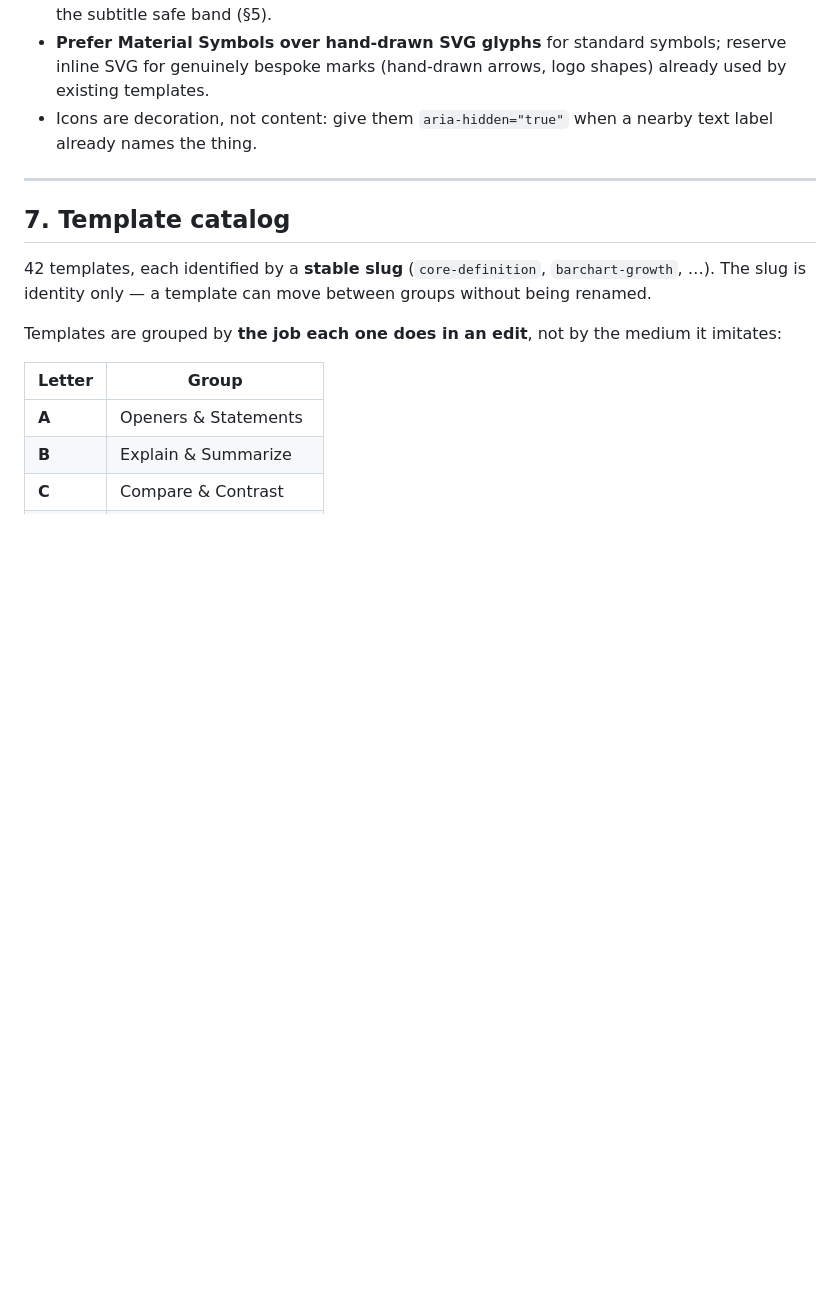
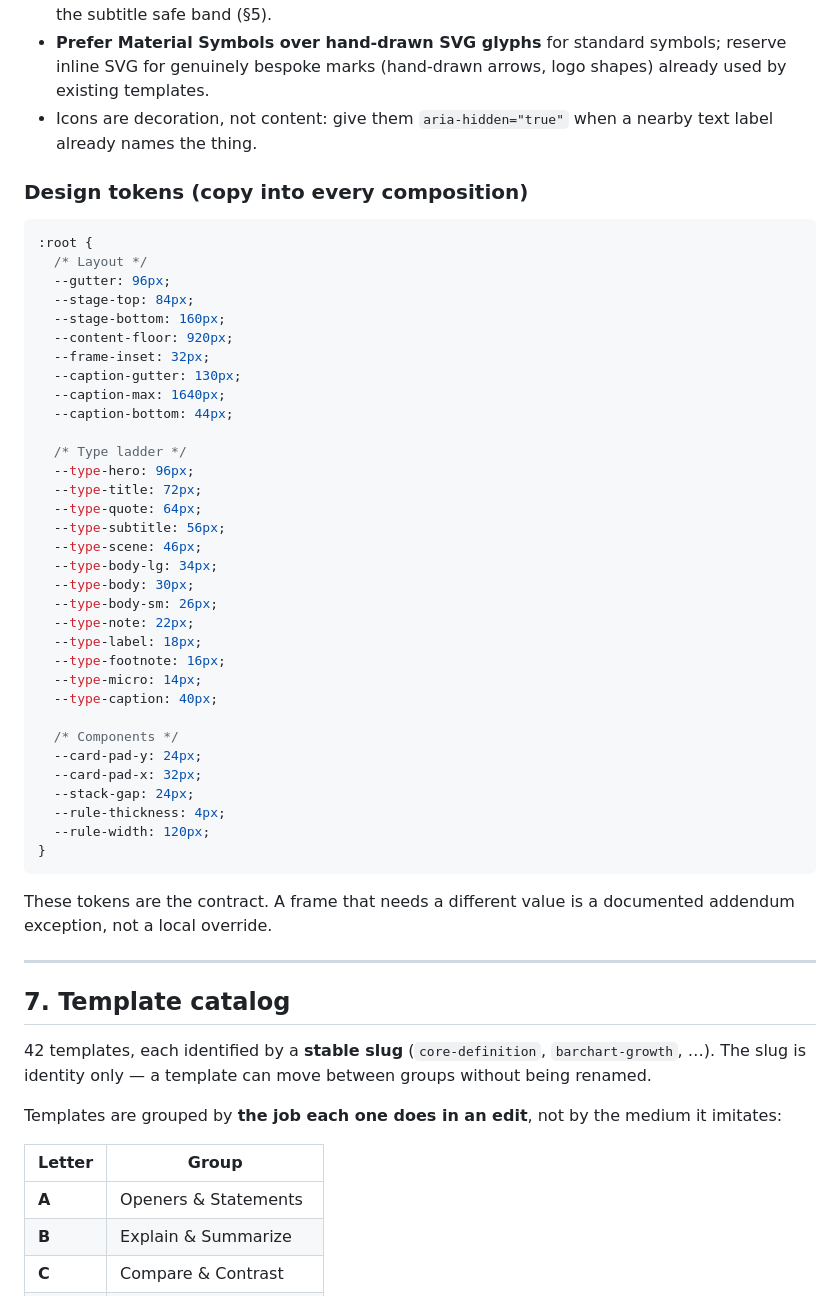
Before and after one commit to justintse-cal/hyperframe-templates, a Markdown page: design.md, the part around one of its changes. Drawn GitHub-style; blank space fills up the shorter version.

````diff
--- a/design.md
+++ b/design.md
@@ -285,6 +420,47 @@ https://fonts.google.com/icons
 - Icons are decoration, not content: give them `aria-hidden="true"` when a
   nearby text label already names the thing.
 
+### Design tokens (copy into every composition)
+
+```css
+:root {
+  /* Layout */
+  --gutter: 96px;
+  --stage-top: 84px;
+  --stage-bottom: 160px;
+  --content-floor: 920px;
+  --frame-inset: 32px;
+  --caption-gutter: 130px;
+  --caption-max: 1640px;
+  --caption-bottom: 44px;
+
+  /* Type ladder */
+  --type-hero: 96px;
+  --type-title: 72px;
+  --type-quote: 64px;
+  --type-subtitle: 56px;
+  --type-scene: 46px;
+  --type-body-lg: 34px;
+  --type-body: 30px;
+  --type-body-sm: 26px;
+  --type-note: 22px;
+  --type-label: 18px;
+  --type-footnote: 16px;
+  --type-micro: 14px;
+  --type-caption: 40px;
+
+  /* Components */
+  --card-pad-y: 24px;
+  --card-pad-x: 32px;
+  --stack-gap: 24px;
+  --rule-thickness: 4px;
+  --rule-width: 120px;
+}
+```
+
+These tokens are the contract. A frame that needs a different value is a
+documented addendum exception, not a local override.
+
 ---
 
 ## 7. Template catalog
````
Also changed, not shown: other parts of design.md (+149 -14 lines).
